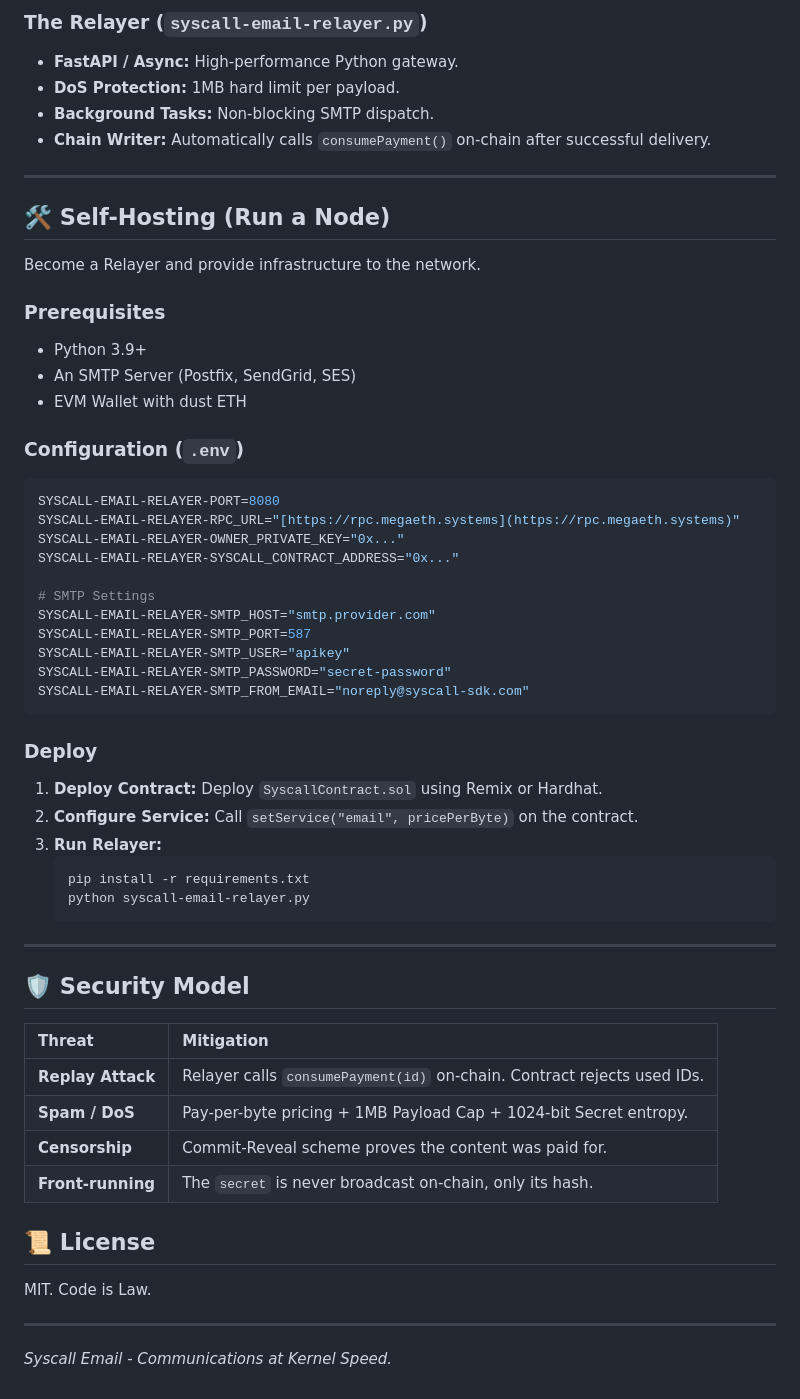
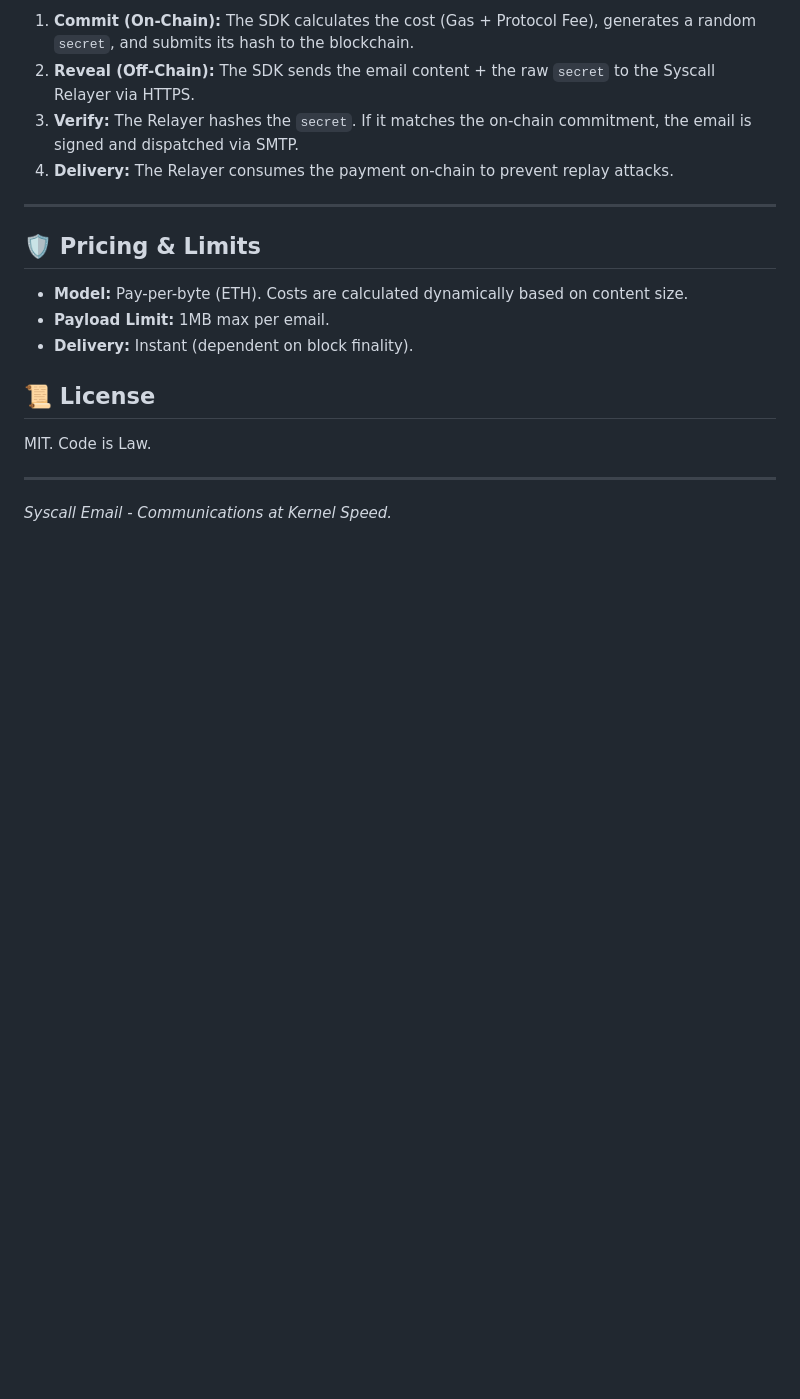
Before and after one commit to syscall-sdk/core, a Markdown page: docker/syscall-email-relayer/readme.md, the part around one of its changes. Rendered like a GitHub page; blank space fills up the shorter version.

````diff
--- a/docker/syscall-email-relayer/readme.md
+++ b/docker/syscall-email-relayer/readme.md
@@ -68,55 +91,16 @@ await syscall.sendEmail(
 
-### The Relayer (`syscall-email-relayer.py`)
-* **FastAPI / Async:** High-performance Python gateway.
-* **DoS Protection:** 1MB hard limit per payload.
-* **Background Tasks:** Non-blocking SMTP dispatch.
-* **Chain Writer:** Automatically calls `consumePayment()` on-chain after successful delivery.
+1.  **Commit (On-Chain):** The SDK calculates the cost (Gas + Protocol Fee), generates a random `secret`, and submits its hash to the blockchain.
+2.  **Reveal (Off-Chain):** The SDK sends the email content + the raw `secret` to the Syscall Relayer via HTTPS.
+3.  **Verify:** The Relayer hashes the `secret`. If it matches the on-chain commitment, the email is signed and dispatched via SMTP.
+4.  **Delivery:** The Relayer consumes the payment on-chain to prevent replay attacks.
 
 ---
 
-## 🛠️ Self-Hosting (Run a Node)
+## 🛡️ Pricing & Limits
 
-Become a Relayer and provide infrastructure to the network.
-
-### Prerequisites
-* Python 3.9+
-* An SMTP Server (Postfix, SendGrid, SES)
-* EVM Wallet with dust ETH
-
-### Configuration (`.env`)
-```bash
-SYSCALL-EMAIL-RELAYER-PORT=8080
-SYSCALL-EMAIL-RELAYER-RPC_URL="[https://rpc.megaeth.systems](https://rpc.megaeth.systems)"
-SYSCALL-EMAIL-RELAYER-OWNER_PRIVATE_KEY="0x..."
-SYSCALL-EMAIL-RELAYER-SYSCALL_CONTRACT_ADDRESS="0x..."
-
-# SMTP Settings
-SYSCALL-EMAIL-RELAYER-SMTP_HOST="smtp.provider.com"
-SYSCALL-EMAIL-RELAYER-SMTP_PORT=587
-SYSCALL-EMAIL-RELAYER-SMTP_USER="apikey"
-SYSCALL-EMAIL-RELAYER-SMTP_PASSWORD="secret-password"
-SYSCALL-EMAIL-RELAYER-SMTP_FROM_EMAIL="noreply@syscall-sdk.com"
-```
-
-### Deploy
-1.  **Deploy Contract:** Deploy `SyscallContract.sol` using Remix or Hardhat.
-2.  **Configure Service:** Call `setService("email", pricePerByte)` on the contract.
-3.  **Run Relayer:**
-    ```bash
-    pip install -r requirements.txt
-    python syscall-email-relayer.py
-    ```
-
----
-
-## 🛡️ Security Model
-
-| Threat | Mitigation |
-| :--- | :--- |
-| **Replay Attack** | Relayer calls `consumePayment(id)` on-chain. Contract rejects used IDs. |
-| **Spam / DoS** | Pay-per-byte pricing + 1MB Payload Cap + 1024-bit Secret entropy. |
-| **Censorship** | Commit-Reveal scheme proves the content was paid for. |
-| **Front-running** | The `secret` is never broadcast on-chain, only its hash. |
+* **Model:** Pay-per-byte (ETH). Costs are calculated dynamically based on content size.
+* **Payload Limit:** 1MB max per email.
+* **Delivery:** Instant (dependent on block finality).
 
 ## 📜 License
 
````
Also changed, not shown: other parts of docker/syscall-email-relayer/readme.md (+64 -41 lines).
